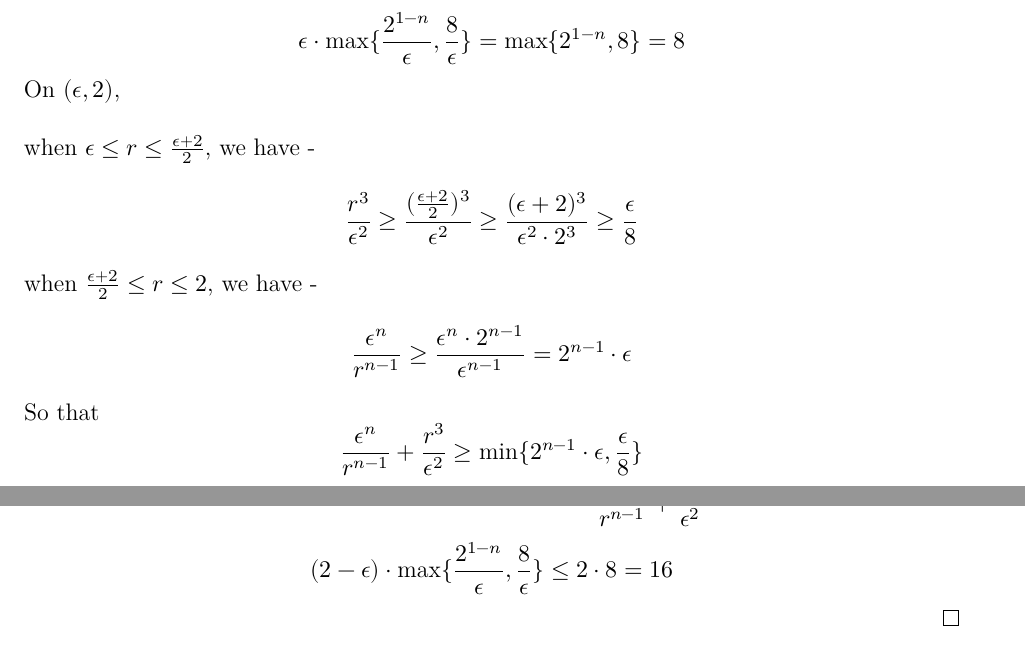
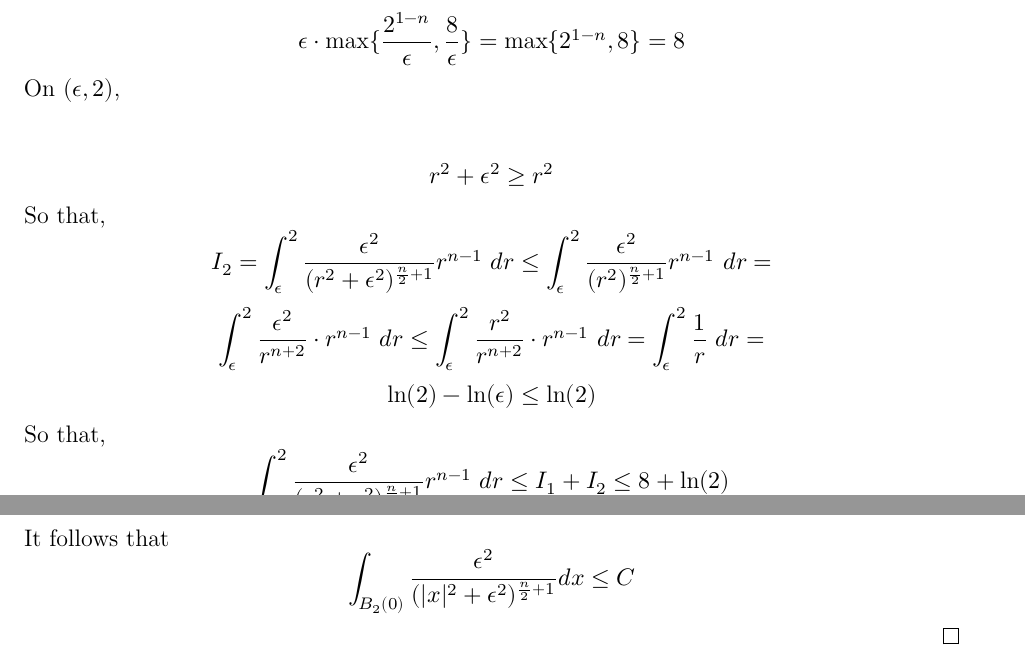
Before and after one commit to dansok/Mathematics, a LaTeX problem sheet (harmonic-analysis/hw5/hw5.tex): two parts of pages 5 and 6 of 6, joined at a grey line, cut so that both start at the same text. Compiled offline with XeLaTeX.

Commit message:
Doing HW#5 Bonus question #4. Saving progress

```diff
--- a/harmonic-analysis/hw5/hw5.tex
+++ b/harmonic-analysis/hw5/hw5.tex
@@ -168,20 +168,12 @@ as $\epsilon \rightarrow 0,\ R, j \rightarrow \infty$.
   On $(\epsilon, 2)$,
   \\
   \\
-  when $\epsilon \le r \le \frac{\epsilon+2}{2}$, we have -
   $$
-    \dfrac{r^3}{\epsilon^2} \ge
-    \dfrac{(\frac{\epsilon+2}{2})^3}{\epsilon^2} \ge
-    \dfrac{(\epsilon+2)^3}{\epsilon^2 \cdot 2^3} \ge
-    \dfrac{\epsilon}{8}
+    r^2 + \epsilon^2 \ge
+    r^2
   $$
-  when $\frac{\epsilon+2}{2} \le r \le 2$, we have -
+  So that,
   $$
-    \dfrac{\epsilon^n}{r^{n-1}} \ge
-    \dfrac{\epsilon^n \cdot 2^{n-1}}{\epsilon^{n-1}} =
-    2^{n-1} \cdot \epsilon
-  $$
-  So that
-  $$
-    \dfrac{\epsilon^n}{r^{n-1}} + \dfrac{r^3}{\epsilon^2} \ge
-    \min\{2^{n-1} \cdot \epsilon, \dfrac{\epsilon}{8}\}
+    I_2 =
+    \int_\epsilon^2 \frac{\epsilon^2}{(r^2+\epsilon^2)^{\frac{n}{2}+1}} r^{n-1}\ dr \le
+    \int_\epsilon^2 \frac{\epsilon^2}{(r^2)^{\frac{n}{2}+1}} r^{n-1}\ dr =
@@ -193,29 +180,27 @@ as $\epsilon \rightarrow 0,\ R, j \rightarrow \infty$.
   $$
   $$
-    (2 - \epsilon) \cdot \max\{ \frac{2^{1-n}}{\epsilon}, \frac{8}{\epsilon} \} \le
-    2 \cdot 8 =
-    16
+    \int_\epsilon^2 \frac{\epsilon^2}{r^{n+2}} \cdot r^{n-1}\ dr \le
+    \int_\epsilon^2 \frac{r^2}{r^{n+2}} \cdot r^{n-1}\ dr =
+    \int_\epsilon^2 \frac{1}{r}\ dr =
   $$
-  % $$
-  %   r^2 + \epsilon^2 \ge
-  %   \epsilon^2 + \epsilon^2 =
-  %   2\epsilon^2
-  % $$
-  % So that,
-  % $$
-  %   I_2 =
-  %   \int_\epsilon^2 \frac{\epsilon^2}{(r^2+\epsilon^2)^{\frac{n}{2}+1}} r^{n-1}\ dr \le
-  %   \int_\epsilon^2 \frac{\epsilon^2}{(2\epsilon^2)^{\frac{n}{2}+1}} r^{n-1}\ dr =
-  % $$
-  % $$
-  %   2^{\frac{n}{2}+1} \cdot \int_\epsilon^2 \frac{\epsilon^2}{\epsilon^{n+2}} \cdot r^{n-1}\ dr =
-  %   \frac{2^{\frac{n}{2}+1}}{\epsilon^n} \int_\epsilon^2 r^{n-1}\ dr =
-  %   \frac{2^{\frac{n}{2}+1}}{n \cdot \epsilon^n} \Big[ r^n \Big]_\epsilon^2 =
-  % $$
-  % $$
-  %   \frac{2^{\frac{n}{2}+1}}{n \cdot \epsilon^n} \cdot \Big( 2^n - \epsilon^n \Big) =
-  %
-  % $$
+  $$
+    \ln(2) - \ln(\epsilon) \le
+    \ln(2)
+  $$
+  So that,
+  $$
+    \int_0^2 \frac{\epsilon^2}{(r^2+\epsilon^2)^{\frac{n}{2}+1}} r^{n-1}\ dr \le
+    I_1 + I_2 \le
+    8 + \ln(2)
+  $$
+  It follows that
+  $$
+    \int_{B_2(0)} \dfrac{\epsilon^2}{(|x|^2+\epsilon^2)^{\frac{n}{2}+1}} dx \le
+    C
+  $$
+  % $(b)$\\
+  % $\chi$ achieves a maximum as a smooth function with compact support, by the EVT.\\
+  % Let $M = \max \chi$. So  that $f_\epsilon(x) \le M (|x|^2+\epsilon^2)^{\frac{2-n}{n}}$
 \end{proof}
 
 \end{document}
```
Also changed, not shown: harmonic-analysis/hw5/hw5.pdf, harmonic-analysis/hw5/hw5.tex (5 more changed lines), 2 other files.
